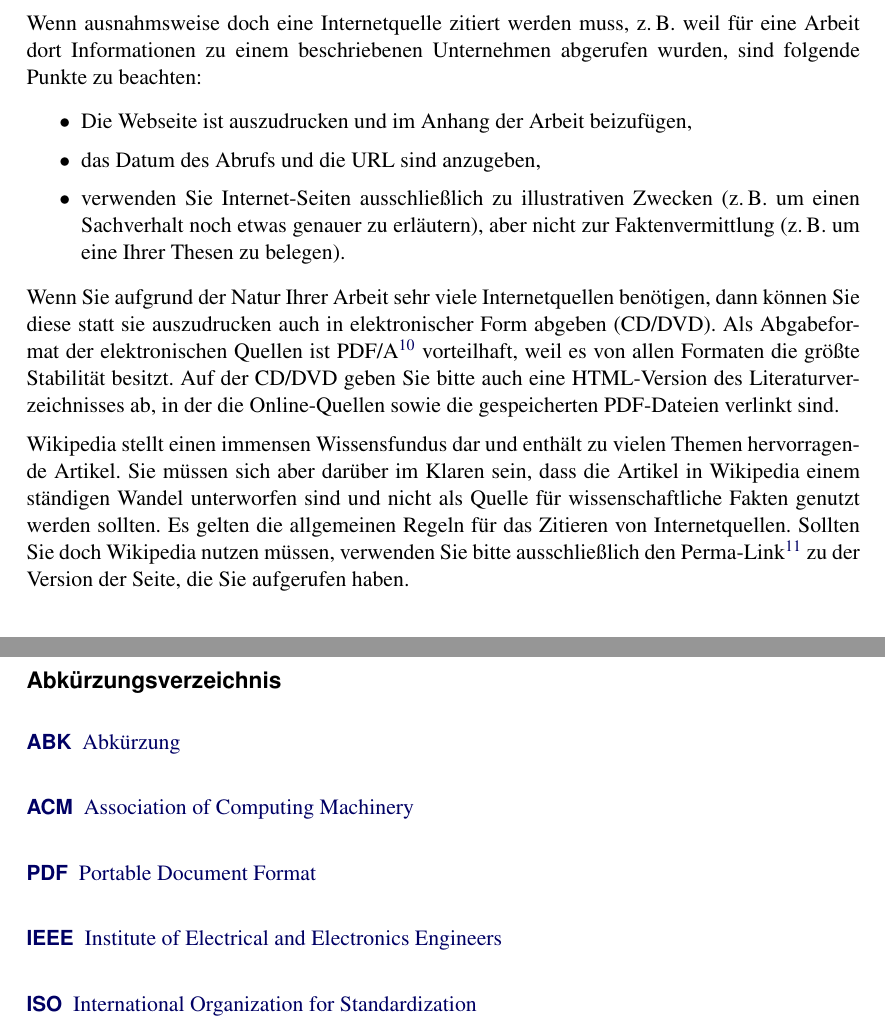
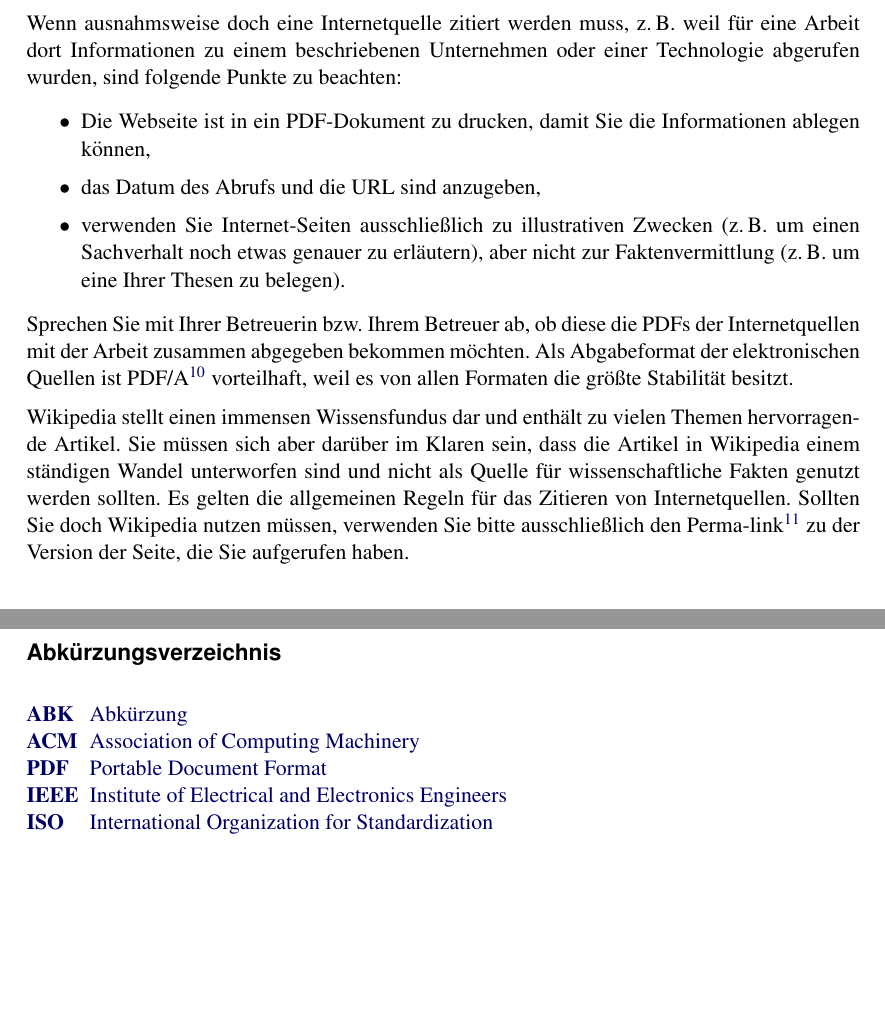
Before and after one commit to thomsmits/leitfaden-schriftliche-arbeiten, a LaTeX paper (tex/Leitfaden_schriftliche_Arbeiten.tex): two parts of pages 9 and 13 of 16, joined at a grey line, cut so that both start at the same text, the shorter picture padded with empty space. Compiled offline with pdfLaTeX.

Commit message:
Anleitung für Internet-Quellen modernisiert.

```diff
--- a/tex/Leitfaden_schriftliche_Arbeiten.tex
+++ b/tex/Leitfaden_schriftliche_Arbeiten.tex
@@ -236,19 +236,17 @@ Denken Sie daran, dass das Übernehmen einer fremden Textstelle ohne entsprechen
 \subsection{Zitieren von Internetquellen}
 Internetquellen\index{Zitat!Internetquellen} sind normalerweise \textit{nicht} zitierfähig. Zum einen, weil sie nicht dauerhaft zur Verfügung stehen und damit für den Leser möglicherweise nicht beschaffbar sind und zum anderen, weil häufig der wissenschaftliche Anspruch fehlt.\footnote{Eine lesenswerte Abhandlung zu diesem Thema findet sich (im Internet) bei \cite{Weber2006}}
 
-Wenn ausnahmsweise doch eine Internetquelle zitiert werden muss, z.\,B. weil für eine Arbeit dort Informationen zu einem beschriebenen Unternehmen abgerufen wurden, sind folgende Punkte zu beachten:
+Wenn ausnahmsweise doch eine Internetquelle zitiert werden muss, z.\,B. weil für eine Arbeit dort Informationen zu einem beschriebenen Unternehmen oder einer Technologie abgerufen wurden, sind folgende Punkte zu beachten:
 
 \begin{itemize}
-\item Die Webseite ist auszudrucken und im Anhang der Arbeit beizufügen,
+\item Die Webseite ist in ein PDF-Dokument zu drucken, damit Sie die Informationen ablegen können,
 \item das Datum des Abrufs und die URL sind anzugeben,
-\item verwenden Sie Internet-Seiten ausschließlich zu illustrativen Zwecken (z.\,B. um einen Sachverhalt noch etwas genauer zu erläutern), aber nicht zur Faktenvermittlung (z.\,B. um eine Ihrer Thesen zu belegen).
+\item verwenden Sie Internet"=Seiten ausschließlich zu illustrativen Zwecken (z.\,B. um einen Sachverhalt noch etwas genauer zu erläutern), aber nicht zur Faktenvermittlung (z.\,B. um eine Ihrer Thesen zu belegen).
 \end{itemize}
 
-Wenn Sie aufgrund der Natur Ihrer Arbeit sehr viele Internetquellen benötigen, dann können Sie diese statt sie auszudrucken auch in elektronischer Form abgeben (CD/DVD). Als Abgabeformat der elektronischen Quellen ist PDF/A\footnote{Bei PDF/A handelt es sich um ein besonders stabile Variante des \ac{PDF}, die von der  \ac{ISO} standardisiert wurde.} vorteilhaft, weil es von allen Formaten die größte Stabilität besitzt.
-Auf der CD/DVD geben Sie bitte auch eine HTML-Version des Literaturverzeichnisses ab, in der die Online-Quellen sowie die gespeicherten PDF-Dateien verlinkt sind.
+Sprechen Sie mit Ihrer Betreuerin bzw. Ihrem Betreuer ab, ob diese die PDFs der Internetquellen mit der Arbeit zusammen abgegeben bekommen möchten. Als Abgabeformat der elektronischen Quellen ist PDF/A\footnote{Bei PDF/A handelt es sich um eine besonders stabile Variante des \ac{PDF}, die von der  \ac{ISO} standardisiert wurde.} vorteilhaft, weil es von allen Formaten die größte Stabilität besitzt.
 
-Wikipedia\index{Zitat!Wikipedia} stellt einen immensen Wissensfundus dar und enthält zu vielen Themen hervorragende Artikel. Sie müssen sich aber darüber im Klaren sein, dass die Artikel in Wikipedia einem ständigen Wandel unterworfen sind und nicht als Quelle für wissenschaftliche Fakten genutzt werden sollten. Es gelten die allgemeinen Regeln für das Zitieren von Internetquellen. Sollten Sie doch Wikipedia nutzen müssen, verwenden Sie bitte ausschließlich den Perma-Link\footnote{Sie erhalten den Permalink über die Historie der Seite und einen Klick auf das Datum.}\index{Permalink} zu der Version der Seite, die Sie aufgerufen haben.
-
+Wikipedia\index{Zitat!Wikipedia} stellt einen immensen Wissensfundus dar und enthält zu vielen Themen hervorragende Artikel. Sie müssen sich aber darüber im Klaren sein, dass die Artikel in Wikipedia einem ständigen Wandel unterworfen sind und nicht als Quelle für wissenschaftliche Fakten genutzt werden sollten. Es gelten die allgemeinen Regeln für das Zitieren von Internetquellen. Sollten Sie doch Wikipedia nutzen müssen, verwenden Sie bitte ausschließlich den Perma"=link\footnote{Sie erhalten den Permalink über die Historie der Seite und einen Klick auf das Datum.}\index{Permalink} zu der Version der Seite, die Sie aufgerufen haben.
 
 
 \section{Logik}
@@ -317,7 +315,7 @@ Weiterhin ist es dringend zu empfehlen während der Erstellung der schriftlichen
 \section*{Abkürzungsverzeichnis}
 \addcontentsline{toc}{section}{Abkürzungsverzeichnis}
 
-\begin{acronym}
+\begin{acronym}[IEEE]
 \acro{ABK}{Abkürzung}
 \acro{ACM}{Association of Computing Machinery}
 \acro{PDF}{Portable Document Format}
```
Also changed, not shown: result/Leitfaden_schriftliche_Arbeiten.pdf.
